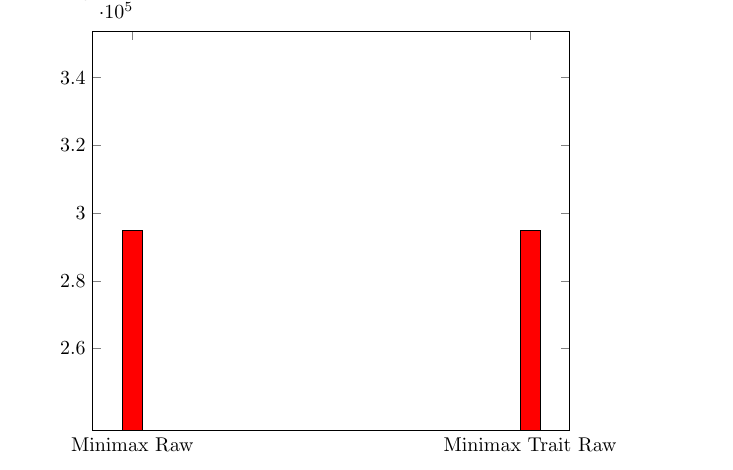
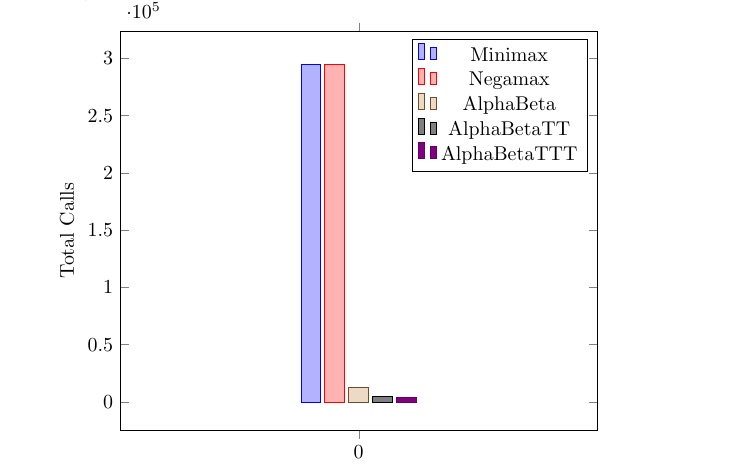
Before and after one commit to Raffaello/board-m-n-k, a LaTeX document (doc/tic-tac-toe-benchmark.tex): part of page 5 of 7, cut so that both start at the same text. Compiled offline with pdfLaTeX.

Commit message:
add tex plot

```diff
--- a/doc/tic-tac-toe-benchmark.tex
+++ b/doc/tic-tac-toe-benchmark.tex
@@ -89,21 +89,18 @@ In this section are reported the specific result with the \textit{tic-tac-toe} o
 
 \begin{tikzpicture}
 	\begin{axis}[
-	%	x tick label style={/pgf/number format/1000 sep=},
-		%title={Tic-tac-toe Total Calls},
-	%	xlabel={Algo},
-	%	ylabel={Calls},
-%		ybar interval = 0.7,
-	%	enlargelimits=1,
+		x tick label style={/pgf/number format/1000 sep=},
+		ylabel={Total Calls},
+		ybar,
 		xtick=data,
-		symbolic x coords={Minimax Raw, Minimax Trait Raw}
 	]
-		\addplot[ybar, fill=red]
-			coordinates {
-				(Minimax Raw,294778)
-				(Minimax Trait Raw,294778)
-			};
+		\addplot coordinates {(0, 294778)};
+		\addplot coordinates {(0, 294778)};
+		\addplot coordinates {(0, 12413)};
+		\addplot coordinates {(0, 4520)};
+		\addplot coordinates {(0, 4187)};
 
+		\legend{Minimax, Negamax, AlphaBeta,AlphaBetaTT, AlphaBetaTTT}
 	\end{axis}
 \end{tikzpicture}
 
```
